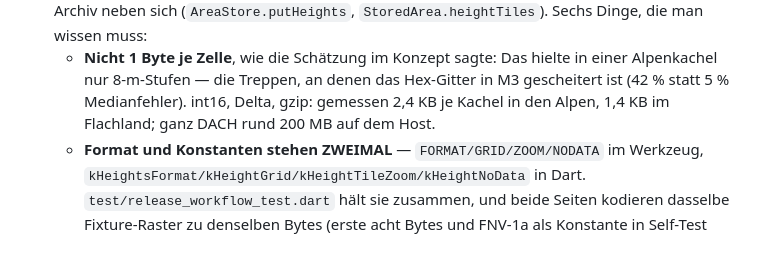
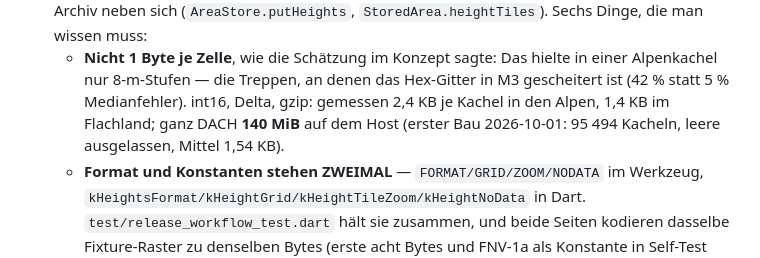
Before and after one commit to MacBuchi/TrailBuddy, a Markdown page: CLAUDE.md, the part around the change. Drawn GitHub-style.

```diff
--- a/CLAUDE.md
+++ b/CLAUDE.md
@@ -1529,7 +1529,8 @@ was öffentlich sein MUSS (Impressum, Datenschutzerklärung).
     hielte in einer Alpenkachel nur 8-m-Stufen — die Treppen, an denen
     das Hex-Gitter in M3 gescheitert ist (42 % statt 5 % Medianfehler).
     int16, Delta, gzip: gemessen 2,4 KB je Kachel in den Alpen, 1,4 KB
-    im Flachland; ganz DACH rund 200 MB auf dem Host.
+    im Flachland; ganz DACH **140 MiB** auf dem Host (erster Bau
+    2026-10-01: 95 494 Kacheln, leere ausgelassen, Mittel 1,54 KB).
   - **Format und Konstanten stehen ZWEIMAL** — `FORMAT/GRID/ZOOM/NODATA`
     im Werkzeug, `kHeightsFormat/kHeightGrid/kHeightTileZoom/kHeightNoData`
     in Dart. `test/release_workflow_test.dart` hält sie zusammen, und
```
Also changed, not shown: docs/konzept-routing.md (+12 -5 lines).
